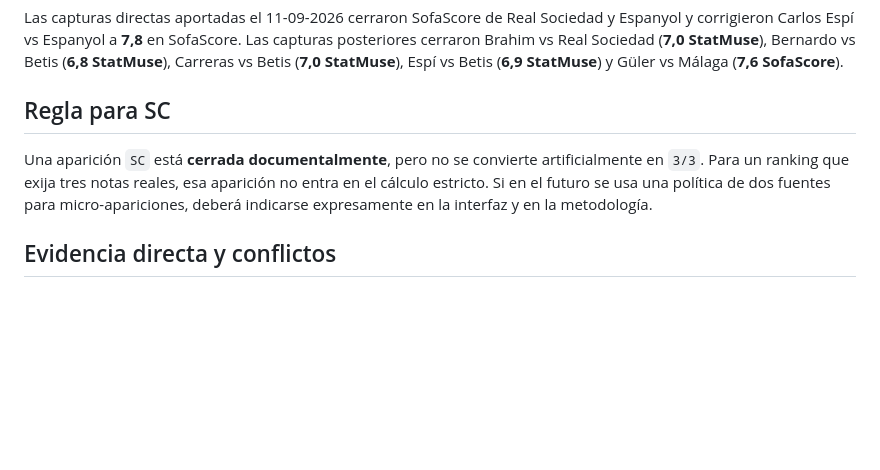
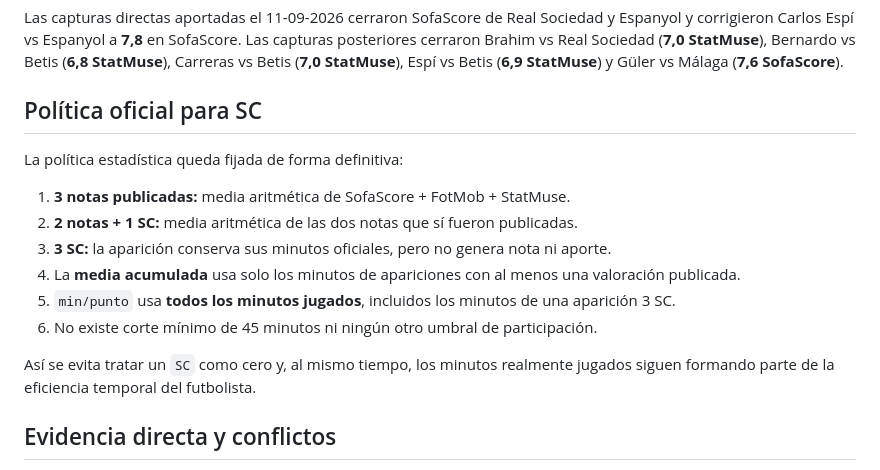
Before and after one commit to asiyejulikana54-commits/real-madrid-2627, a Markdown page: DATA_AUDIT.md, the part around one of its changes. Drawn GitHub-style; blank space fills up the shorter version.

```diff
--- a/DATA_AUDIT.md
+++ b/DATA_AUDIT.md
@@ -53,9 +53,18 @@ En total están resueltos los **231 estados fuente-aparición** posibles (77 ×
 
 Las capturas directas aportadas el 11-09-2026 cerraron SofaScore de Real Sociedad y Espanyol y corrigieron Carlos Espí vs Espanyol a **7,8** en SofaScore. Las capturas posteriores cerraron Brahim vs Real Sociedad (**7,0 StatMuse**), Bernardo vs Betis (**6,8 StatMuse**), Carreras vs Betis (**7,0 StatMuse**), Espí vs Betis (**6,9 StatMuse**) y Güler vs Málaga (**7,6 SofaScore**).
 
-## Regla para SC
+## Política oficial para SC
 
-Una aparición `SC` está **cerrada documentalmente**, pero no se convierte artificialmente en `3/3`. Para un ranking que exija tres notas reales, esa aparición no entra en el cálculo estricto. Si en el futuro se usa una política de dos fuentes para micro-apariciones, deberá indicarse expresamente en la interfaz y en la metodología.
+La política estadística queda fijada de forma definitiva:
+
+1. **3 notas publicadas:** media aritmética de SofaScore + FotMob + StatMuse.
+2. **2 notas + 1 SC:** media aritmética de las dos notas que sí fueron publicadas.
+3. **3 SC:** la aparición conserva sus minutos oficiales, pero no genera nota ni aporte.
+4. La **media acumulada** usa solo los minutos de apariciones con al menos una valoración publicada.
+5. `min/punto` usa **todos los minutos jugados**, incluidos los minutos de una aparición 3 SC.
+6. No existe corte mínimo de 45 minutos ni ningún otro umbral de participación.
+
+Así se evita tratar un `SC` como cero y, al mismo tiempo, los minutos realmente jugados siguen formando parte de la eficiencia temporal del futbolista.
 
 ## Evidencia directa y conflictos
 
```
Also changed, not shown: other parts of DATA_AUDIT.md (+48 -18 lines).
